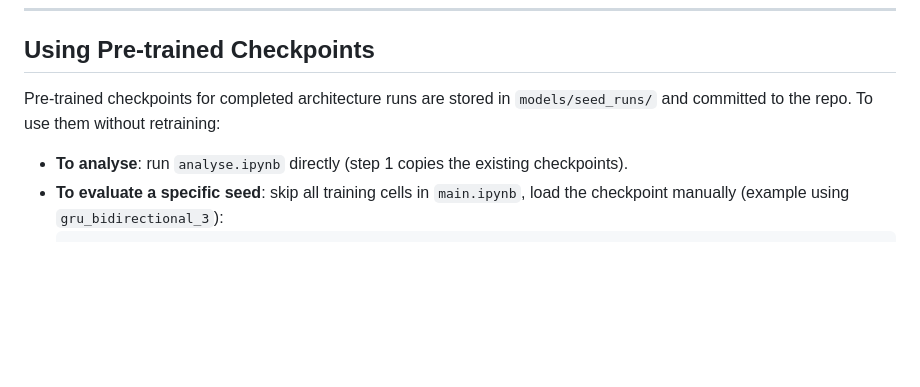
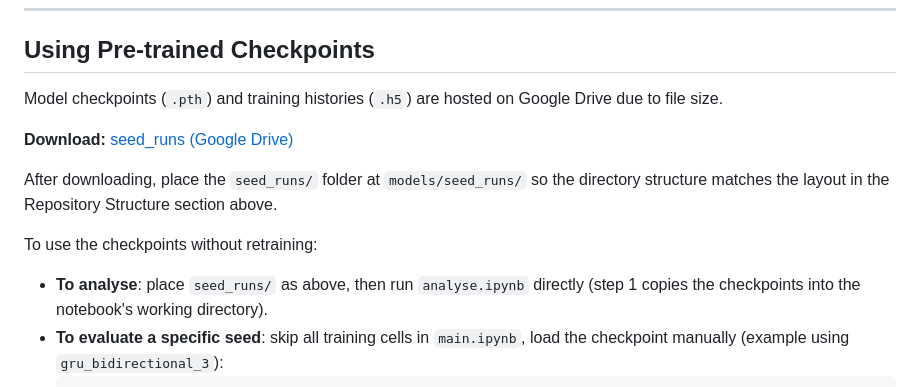
Before and after one commit to strangehiccups/ECE1508, a Markdown page: README.md, the part around the change. GitHub-like rendering; blank space fills up the shorter version.

Commit message:
Update README (#51)
* Update README

* Update README

````diff
--- a/README.md
+++ b/README.md
@@ -135,9 +135,15 @@ Cells call `utils.load_results()`, `utils.compute_stats()`, and `utils.visualise
 
 ## Using Pre-trained Checkpoints
 
-Pre-trained checkpoints for completed architecture runs are stored in `models/seed_runs/` and committed to the repo. To use them without retraining:
+Model checkpoints (`.pth`) and training histories (`.h5`) are hosted on Google Drive due to file size.
 
-- **To analyse**: run `analyse.ipynb` directly (step 1 copies the existing checkpoints).
+**Download:** [seed_runs (Google Drive)](https://drive.google.com/drive/folders/1KciiQP08Ey-ButBeK5gTS0JWc8QMHvVF?usp=sharing)
+
+After downloading, place the `seed_runs/` folder at `models/seed_runs/` so the directory structure matches the layout in the Repository Structure section above.
+
+To use the checkpoints without retraining:
+
+- **To analyse**: place `seed_runs/` as above, then run `analyse.ipynb` directly (step 1 copies the checkpoints into the notebook's working directory).
 - **To evaluate a specific seed**: skip all training cells in `main.ipynb`, load the checkpoint manually (example using `gru_bidirectional_3`):
   ```python
   model = build_gru_bidirectional_model()
````
